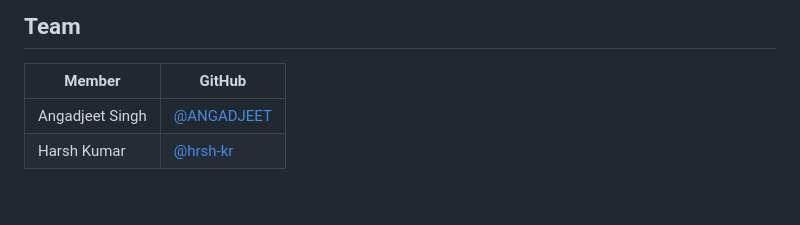
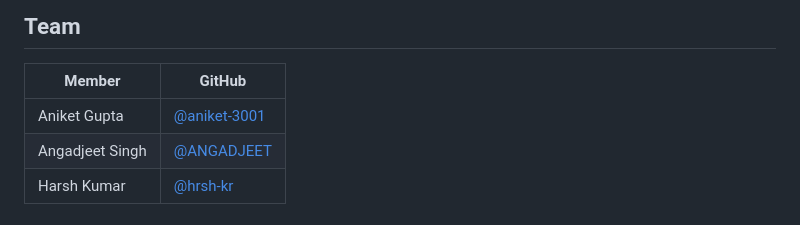
Before and after one commit to shreyashi22486/Meridian-Secure-Job-Search-and-Networking-Platform-, a Markdown page: README.md, the part around the change. Rendered like a GitHub page.

Commit message:
docs: add Aniket Gupta to README team table

```diff
--- a/README.md
+++ b/README.md
@@ -113,6 +113,7 @@ pdflatex main.tex  # Run twice for TOC
 
 | Member | GitHub |
 |--------|--------|
+| Aniket Gupta | [@aniket-3001](https://github.com/aniket-3001) |
 | Angadjeet Singh | [@ANGADJEET](https://github.com/ANGADJEET) |
 | Harsh Kumar | [@hrsh-kr](https://github.com/hrsh-kr) |
 
```
